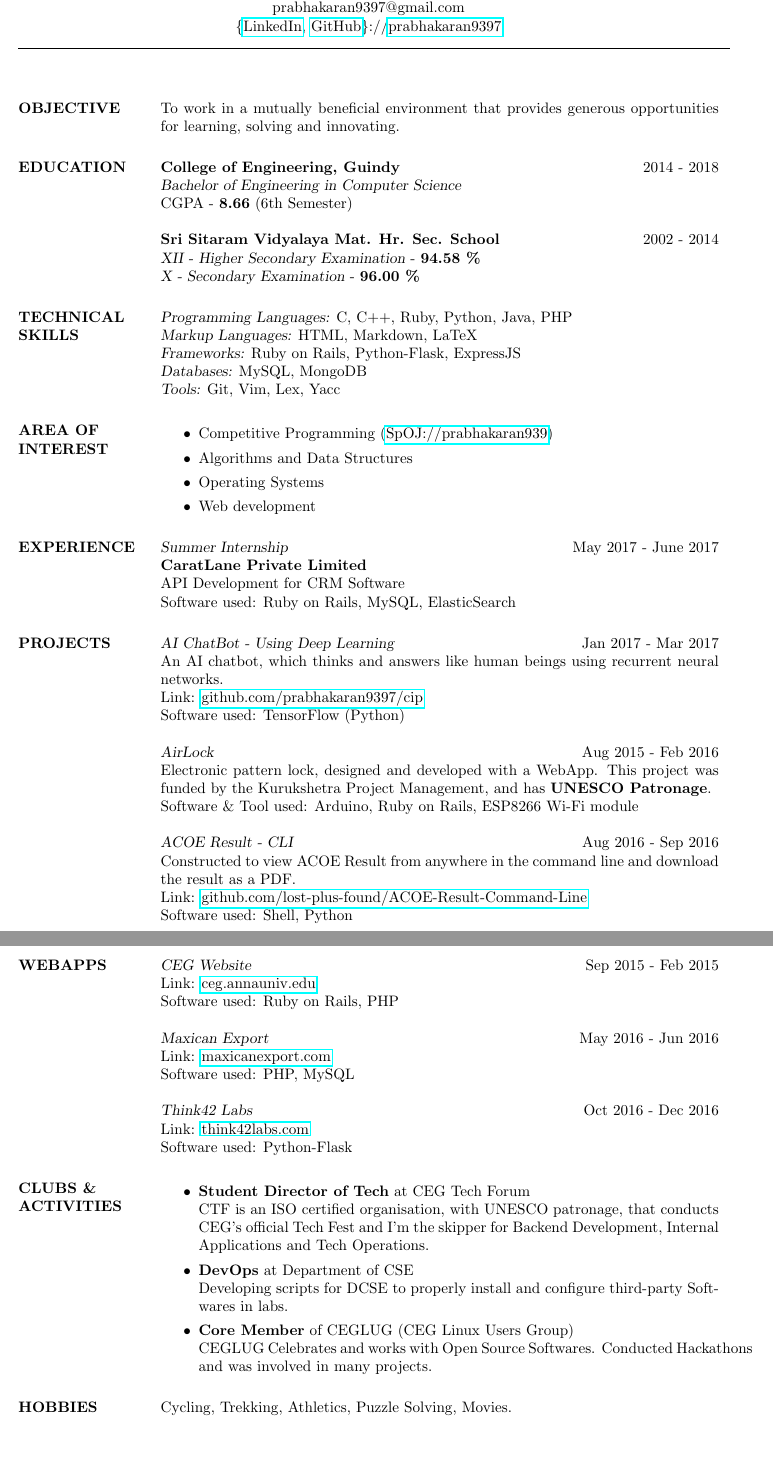
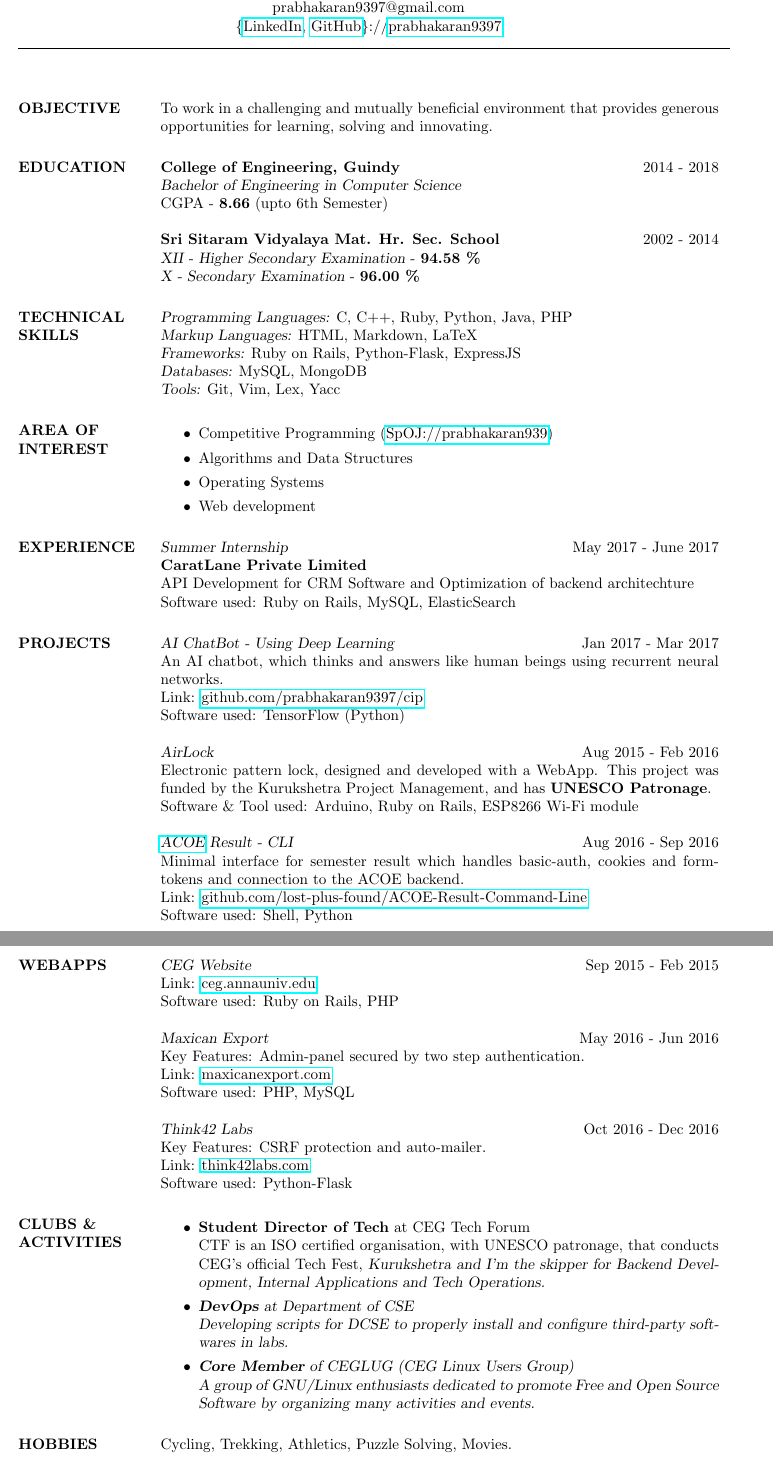
Before and after one commit to prabhakaran9397/resume, a LaTeX CV (resume.tex): two parts of pages 1 and 2 of 2, joined at a grey line, cut so that both start at the same text. Compiled offline with pdfLaTeX.

Commit message:
desc added for webapps

```diff
--- a/resume.tex
+++ b/resume.tex
@@ -43,14 +43,14 @@
 %   OBJECTIVE SECTION
 %----------------------------------------------------------------------------------------
 \section{OBJECTIVE}
-To work in a mutually beneficial environment that provides generous opportunities for learning, solving and innovating.
+To work in a challenging and mutually beneficial environment that provides generous opportunities for learning, solving and innovating.
 %----------------------------------------------------------------------------------------
 %   EDUCATION SECTION
 %----------------------------------------------------------------------------------------
 \section{EDUCATION}
 {\bf College of Engineering, Guindy} \hfill 2014 - 2018 \\
 {\sl Bachelor of Engineering in Computer Science} \\
-{CGPA - \textbf{8.66} (6th Semester)} \\
+{CGPA - \textbf{8.66} (upto 6th Semester)} \\
 \\
 {\bf Sri Sitaram Vidyalaya Mat. Hr. Sec. School} \hfill 2002 - 2014 \\
 {\sl XII - Higher Secondary Examination} - {\textbf{94.58 \%}} \\
@@ -80,7 +80,7 @@ To work in a mutually beneficial environment that provides generous opportunitie
 \section{EXPERIENCE}
 {\sl Summer Internship } \hfill May 2017 - June 2017 \\
 {\bf CaratLane Private Limited} \\
-API Development for CRM Software \\
+API Development for CRM Software and Optimization of backend architechture \\
 Software used: Ruby on Rails, MySQL, ElasticSearch
 %----------------------------------------------------------------------------------------
 %   PROJECTS SECTION
@@ -95,8 +95,8 @@ Software used: TensorFlow (Python) \\
 Electronic pattern lock, designed and developed with a WebApp. This project was funded by the Kurukshetra Project Management, and has \textbf{UNESCO Patronage}.\\
 Software \& Tool used: Arduino, Ruby on Rails, ESP8266 Wi-Fi module \\
 \\
-{\sl ACOE Result - CLI} \hfill Aug 2016 - Sep 2016 \\
-Constructed to view ACOE Result from anywhere in the command line and download the result as a PDF. \\
+{\sl \href{acoe.annauniv.edu}{ACOE} Result - CLI} \hfill Aug 2016 - Sep 2016 \\
+Minimal interface for semester result which handles basic-auth, cookies and form-tokens and connection to the ACOE backend.\\
 Link: \href{https://github.com/lost-plus-found/ACOE-Result-Command-Line}{github.com/lost-plus-found/ACOE-Result-Command-Line} \\
 Software used: Shell, Python
 %----------------------------------------------------------------------------------------
@@ -108,10 +108,12 @@ Link: \href{http://ceg.annauniv.edu}{ceg.annauniv.edu} \\
 Software used: Ruby on Rails, PHP \\
 \\
 {\sl Maxican Export} \hfill May 2016 - Jun 2016 \\
+Key Features: Admin-panel secured by two step authentication. \\
 Link: \href{http://maxicanexport.com}{maxicanexport.com} \\
 Software used: PHP, MySQL \\
 \\
 {\sl Think42 Labs} \hfill Oct 2016 - Dec 2016 \\
+Key Features: CSRF protection and auto-mailer.\\
 Link: \href{http://think42labs.com}{think42labs.com} \\
 Software used: Python-Flask
 %----------------------------------------------------------------------------------------
@@ -120,11 +122,11 @@ Software used: Python-Flask
 \section{CLUBS \& \\ ACTIVITIES}
 \begin{itemize}
 \item \textbf{Student Director of Tech} at CEG Tech Forum \\
-CTF is an ISO certified organisation, with UNESCO patronage, that conducts CEG's official Tech Fest and I'm the skipper for Backend Development, Internal Applications and Tech Operations.
+CTF is an ISO certified organisation, with UNESCO patronage, that conducts CEG's official Tech Fest, \sl{Kurukshetra} and I'm the skipper for Backend Development, Internal Applications and Tech Operations.
 \item \textbf{DevOps} at Department of CSE \\
-Developing scripts for DCSE to properly install and configure third-party Softwares in labs.
+Developing scripts for DCSE to properly install and configure third-party softwares in labs.
 \item \textbf{Core Member} of CEGLUG (CEG Linux Users Group) \\
-CEGLUG Celebrates and works with Open Source Softwares. Conducted Hackathons and was involved in many projects.
+A group of GNU/Linux enthusiasts dedicated to promote Free and Open Source Software by organizing many activities and events.
 \end{itemize}
 %----------------------------------------------------------------------------------------
 %   HOBBIES SECTION
```
Also changed, not shown: resume.pdf, resume.tex (2 more changed lines).
